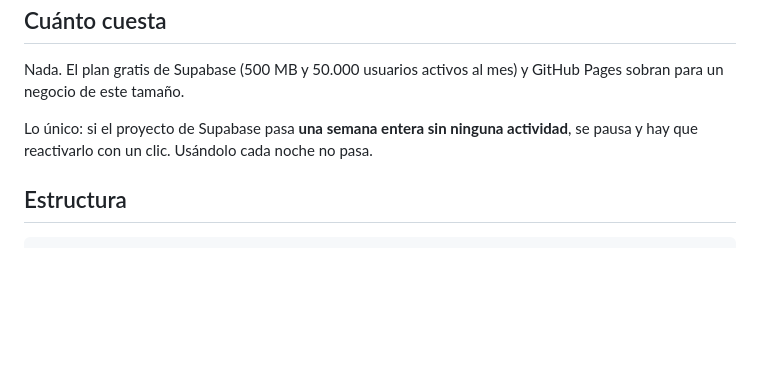
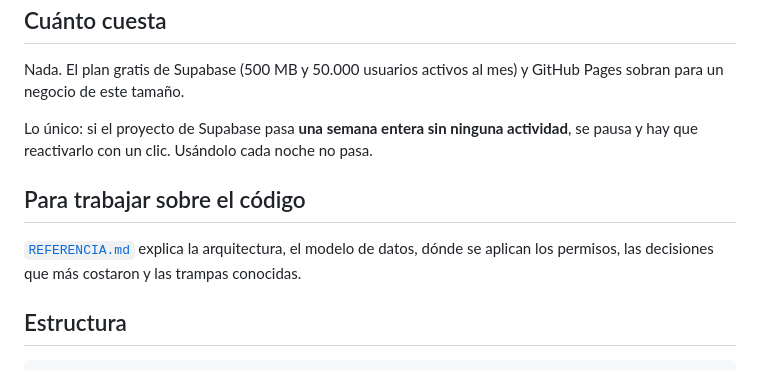
Before and after one commit to ngomezm1/nova-pos, a Markdown page: README.md, the part around the change. Rendered like a GitHub page; blank space fills up the shorter version.

````diff
--- a/README.md
+++ b/README.md
@@ -180,6 +180,11 @@ Nada. El plan gratis de Supabase (500 MB y 50.000 usuarios activos al mes) y Git
 
 Lo único: si el proyecto de Supabase pasa **una semana entera sin ninguna actividad**, se pausa y hay que reactivarlo con un clic. Usándolo cada noche no pasa.
 
+## Para trabajar sobre el código
+
+[`REFERENCIA.md`](REFERENCIA.md) explica la arquitectura, el modelo de datos, dónde se
+aplican los permisos, las decisiones que más costaron y las trampas conocidas.
+
 ## Estructura
 
 ```
````
Also changed, not shown: REFERENCIA.md (added, +315 -0 lines).
